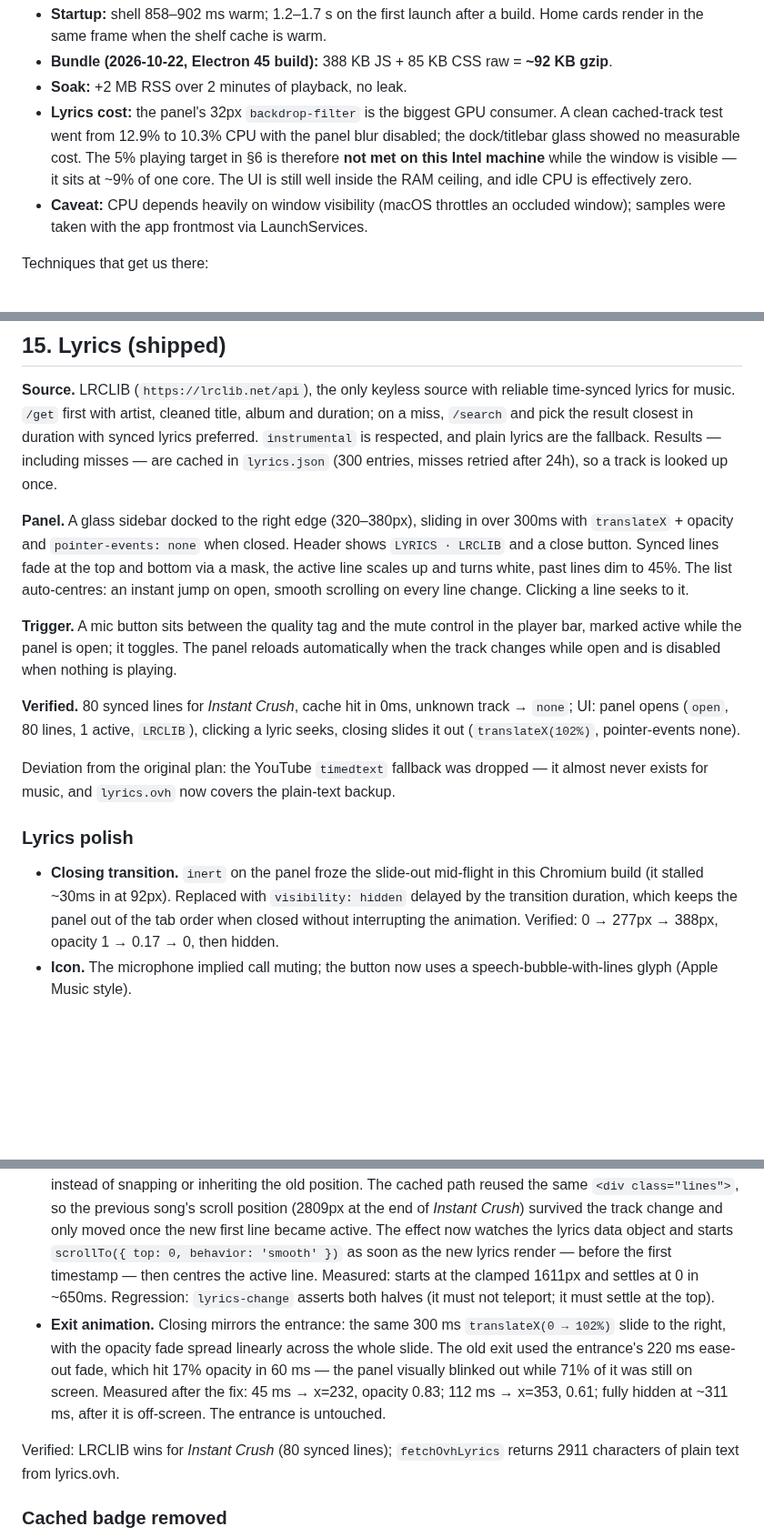
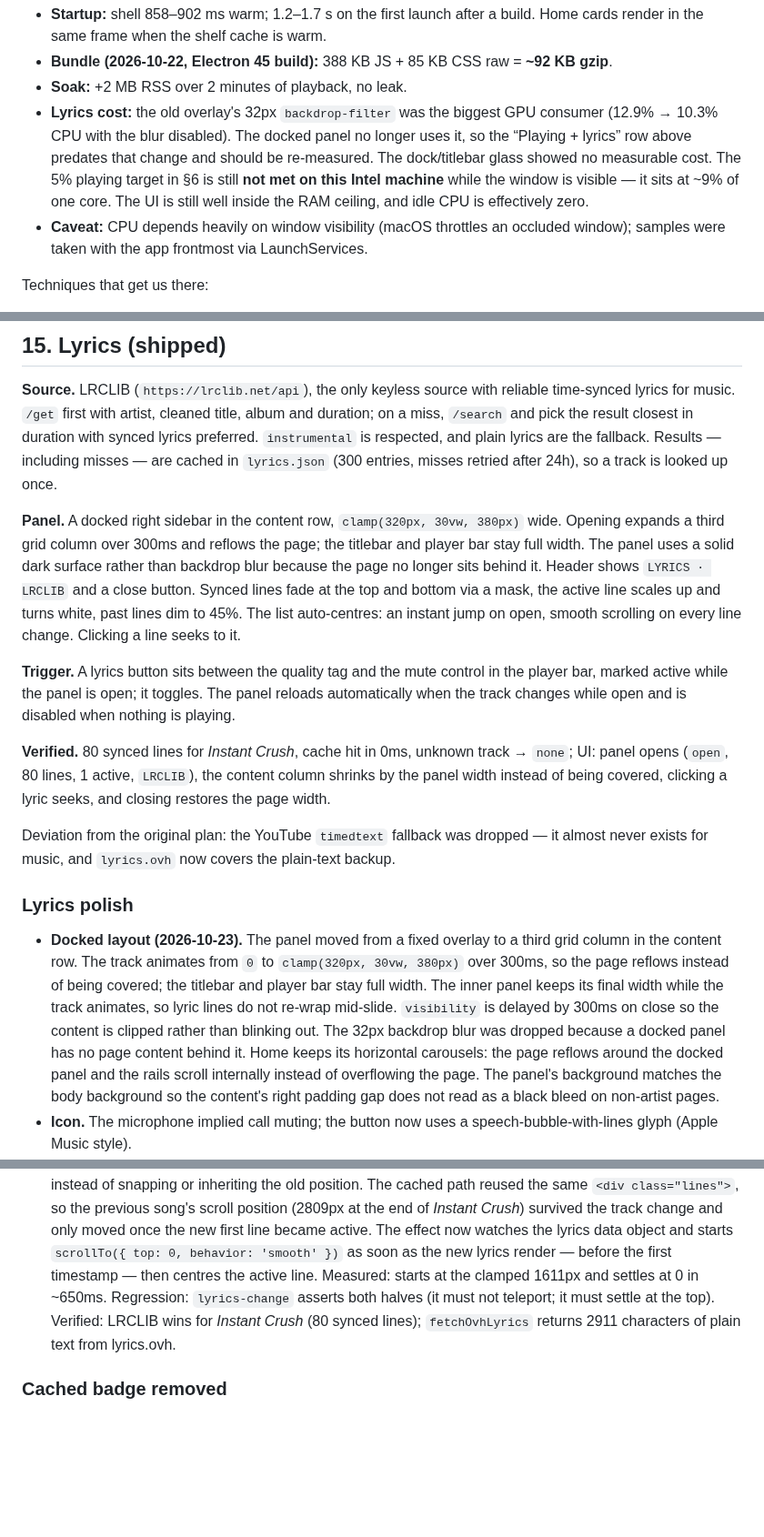
Before and after one commit to Rei-SU/Viby, a Markdown page: PLAN.md, 3 parts joined by grey strips. Shown at 91% size. Drawn GitHub-style; blank space fills up the shorter version.

```diff
--- a/PLAN.md
+++ b/PLAN.md
@@ -231,7 +231,7 @@ The budget is a hard constraint, not an aspiration. If a change breaks it, the c
 - **Startup:** shell 858–902 ms warm; 1.2–1.7 s on the first launch after a build. Home cards render in the same frame when the shelf cache is warm.
 - **Bundle (2026-10-22, Electron 45 build):** 388 KB JS + 85 KB CSS raw = **~92 KB gzip**.
 - **Soak:** +2 MB RSS over 2 minutes of playback, no leak.
-- **Lyrics cost:** the panel's 32px `backdrop-filter` is the biggest GPU consumer. A clean cached-track test went from 12.9% to 10.3% CPU with the panel blur disabled; the dock/titlebar glass showed no measurable cost. The 5% playing target in §6 is therefore **not met on this Intel machine** while the window is visible — it sits at ~9% of one core. The UI is still well inside the RAM ceiling, and idle CPU is effectively zero.
+- **Lyrics cost:** the old overlay's 32px `backdrop-filter` was the biggest GPU consumer (12.9% → 10.3% CPU with the blur disabled). The docked panel no longer uses it, so the “Playing + lyrics” row above predates that change and should be re-measured. The dock/titlebar glass showed no measurable cost. The 5% playing target in §6 is still **not met on this Intel machine** while the window is visible — it sits at ~9% of one core. The UI is still well inside the RAM ceiling, and idle CPU is effectively zero.
 - **Caveat:** CPU depends heavily on window visibility (macOS throttles an occluded window); samples were taken with the app frontmost via LaunchServices.
 
 Techniques that get us there:
@@ -687,23 +687,21 @@ Verified one active row + equalizer on album pages (current `_vOcbrUsmjM`, sourc
 
 **Source.** LRCLIB (`https://lrclib.net/api`), the only keyless source with reliable time-synced lyrics for music. `/get` first with artist, cleaned title, album and duration; on a miss, `/search` and pick the result closest in duration with synced lyrics preferred. `instrumental` is respected, and plain lyrics are the fallback. Results — including misses — are cached in `lyrics.json` (300 entries, misses retried after 24h), so a track is looked up once.
 
-**Panel.** A glass sidebar docked to the right edge (320–380px), sliding in over 300ms with `translateX` + opacity and `pointer-events: none` when closed. Header shows `LYRICS · LRCLIB` and a close button. Synced lines fade at the top and bottom via a mask, the active line scales up and turns white, past lines dim to 45%. The list auto-centres: an instant jump on open, smooth scrolling on every line change. Clicking a line seeks to it.
+**Panel.** A docked right sidebar in the content row, `clamp(320px, 30vw, 380px)` wide. Opening expands a third grid column over 300ms and reflows the page; the titlebar and player bar stay full width. The panel uses a solid dark surface rather than backdrop blur because the page no longer sits behind it. Header shows `LYRICS · LRCLIB` and a close button. Synced lines fade at the top and bottom via a mask, the active line scales up and turns white, past lines dim to 45%. The list auto-centres: an instant jump on open, smooth scrolling on every line change. Clicking a line seeks to it.
 
-**Trigger.** A mic button sits between the quality tag and the mute control in the player bar, marked active while the panel is open; it toggles. The panel reloads automatically when the track changes while open and is disabled when nothing is playing.
+**Trigger.** A lyrics button sits between the quality tag and the mute control in the player bar, marked active while the panel is open; it toggles. The panel reloads automatically when the track changes while open and is disabled when nothing is playing.
 
-**Verified.** 80 synced lines for *Instant Crush*, cache hit in 0ms, unknown track → `none`; UI: panel opens (`open`, 80 lines, 1 active, `LRCLIB`), clicking a lyric seeks, closing slides it out (`translateX(102%)`, pointer-events none).
+**Verified.** 80 synced lines for *Instant Crush*, cache hit in 0ms, unknown track → `none`; UI: panel opens (`open`, 80 lines, 1 active, `LRCLIB`), the content column shrinks by the panel width instead of being covered, clicking a lyric seeks, and closing restores the page width.
 
 Deviation from the original plan: the YouTube `timedtext` fallback was dropped — it almost never exists for music, and `lyrics.ovh` now covers the plain-text backup.
 
 ### Lyrics polish
 
-- **Closing transition.** `inert` on the panel froze the slide-out mid-flight in this Chromium build (it stalled ~30ms in at 92px). Replaced with `visibility: hidden` delayed by the transition duration, which keeps the panel out of the tab order when closed without interrupting the animation. Verified: 0 → 277px → 388px, opacity 1 → 0.17 → 0, then hidden.
+- **Docked layout (2026-10-23).** The panel moved from a fixed overlay to a third grid column in the content row. The track animates from `0` to `clamp(320px, 30vw, 380px)` over 300ms, so the page reflows instead of being covered; the titlebar and player bar stay full width. The inner panel keeps its final width while the track animates, so lyric lines do not re-wrap mid-slide. `visibility` is delayed by 300ms on close so the content is clipped rather than blinking out. The 32px backdrop blur was dropped because a docked panel has no page content behind it. Home keeps its horizontal carousels: the page reflows around the docked panel and the rails scroll internally instead of overflowing the page. The panel's background matches the body background so the content's right padding gap does not read as a black bleed on non-artist pages.
 - **Icon.** The microphone implied call muting; the button now uses a speech-bubble-with-lines glyph (Apple Music style).
 - **Backup source.** If LRCLIB returns nothing (exact and search), `lyrics.ovh` is queried for plain text before giving up. "No lyrics" now means both sources came back empty. The result carries its source (`LRCLIB` / `lyrics.ovh`) in the panel header, and misses are still cached for 24h.
 - **Line padding.** The active line's `scale(1.08)` is anchored to its left edge, so it stays aligned with every other line at the 22px inset. The container reserves the growth on the right (48px padding instead of 22px): the scaled box ends ~23px from the panel edge instead of overflowing it, and text still wraps at the same word boundaries when a line activates (no reflow jump). Inactive lines keep the 22px left inset; their wrap width is 8% narrower to provide the headroom. Verified with the longest line active: active and inactive text both start at x=823, the scaled box ends at 1156.7 against a panel edge of 1180, and `scrollWidth === clientWidth`.
 - **Track change.** When the next song's lyrics load while the panel is open, the panel glides back to the top instead of snapping or inheriting the old position. The cached path reused the same `<div class="lines">`, so the previous song's scroll position (2809px at the end of *Instant Crush*) survived the track change and only moved once the new first line became active. The effect now watches the lyrics data object and starts `scrollTo({ top: 0, behavior: 'smooth' })` as soon as the new lyrics render — before the first timestamp — then centres the active line. Measured: starts at the clamped 1611px and settles at 0 in ~650ms. Regression: `lyrics-change` asserts both halves (it must not teleport; it must settle at the top).
-- **Exit animation.** Closing mirrors the entrance: the same 300 ms `translateX(0 → 102%)` slide to the right, with the opacity fade spread linearly across the whole slide. The old exit used the entrance's 220 ms ease-out fade, which hit 17% opacity in 60 ms — the panel visually blinked out while 71% of it was still on screen. Measured after the fix: 45 ms → x=232, opacity 0.83; 112 ms → x=353, 0.61; fully hidden at ~311 ms, after it is off-screen. The entrance is untouched.
-
 Verified: LRCLIB wins for *Instant Crush* (80 synced lines); `fetchOvhLyrics` returns 2911 characters of plain text from lyrics.ovh.
 
 ### Cached badge removed
```
Also changed, not shown: README.md (+3 -3 lines), TESTING.md (+2 -2 lines), docs/screenshots/lyrics.png, 5 other files.
